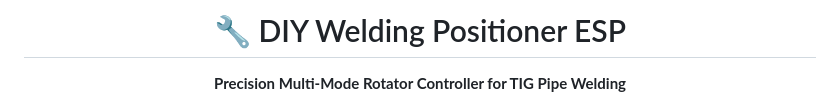
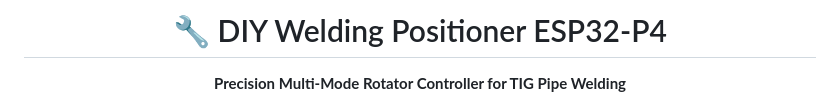
Before and after one commit to catorendal-a11y/DIY-Welding-Positioner-ESP32-P4, a Markdown page: README.md, the part around the change. Drawn GitHub-style.

Commit message:
docs: clarify project name with ESP32-P4

```diff
--- a/README.md
+++ b/README.md
@@ -1,6 +1,6 @@
 <div align="center">
 
-# 🔧 DIY Welding Positioner ESP
+# 🔧 DIY Welding Positioner ESP32-P4
 **Precision Multi-Mode Rotator Controller for TIG Pipe Welding**
 
 <img src="docs/images/ui_mockup.png" width="600" alt="UI Design Mockup">
```
